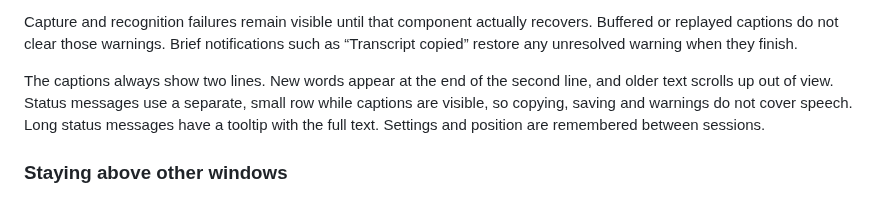
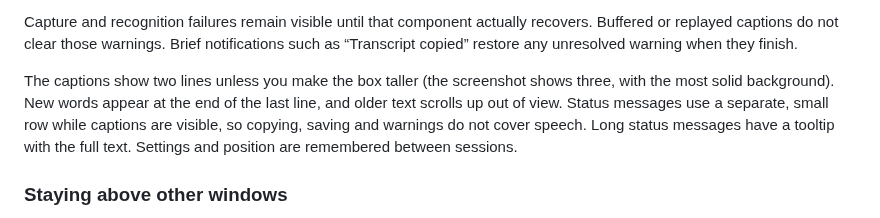
Before and after one commit to Techlm77/NowCaption, a Markdown page: README.md, the part around one of its changes. Rendered like a GitHub page.

Commit message:
New screenshot: three rows with the most solid background
The old screenshot showed two rows at the default 78% background from before the
current design. The new one is GTK's own render of the caption box (rows = 3,
opacity = 1.0, default width and text size, Noto Sans) on Wayland with the
layer-shell overlay, captioning LibriSpeech test-clean 5105-28233-0005 from a
private null sink. Every word matches the reference.

README and AppStream now describe three lines, and the README no longer says the
captions always show two lines (the box has been resizable since 1.0.5).

Co-Authored-By: Claude Opus 5.5 <noreply@anthropic.com>

```diff
--- a/README.md
+++ b/README.md
@@ -133,7 +133,8 @@ recovers. Buffered or replayed captions do not clear those warnings. Brief
 notifications such as “Transcript copied” restore any unresolved warning when
 they finish.
 
-The captions always show two lines. New words appear at the end of the second
+The captions show two lines unless you make the box taller (the screenshot shows
+three, with the most solid background). New words appear at the end of the last
 line, and older text scrolls up out of view. Status messages use a separate,
 small row while captions are visible, so copying, saving and warnings do not
 cover speech. Long status messages have a tooltip with the full text.
```
Also changed, not shown: other parts of README.md (+1 -1 lines), data/screenshots/captions.png, 1 other file.
